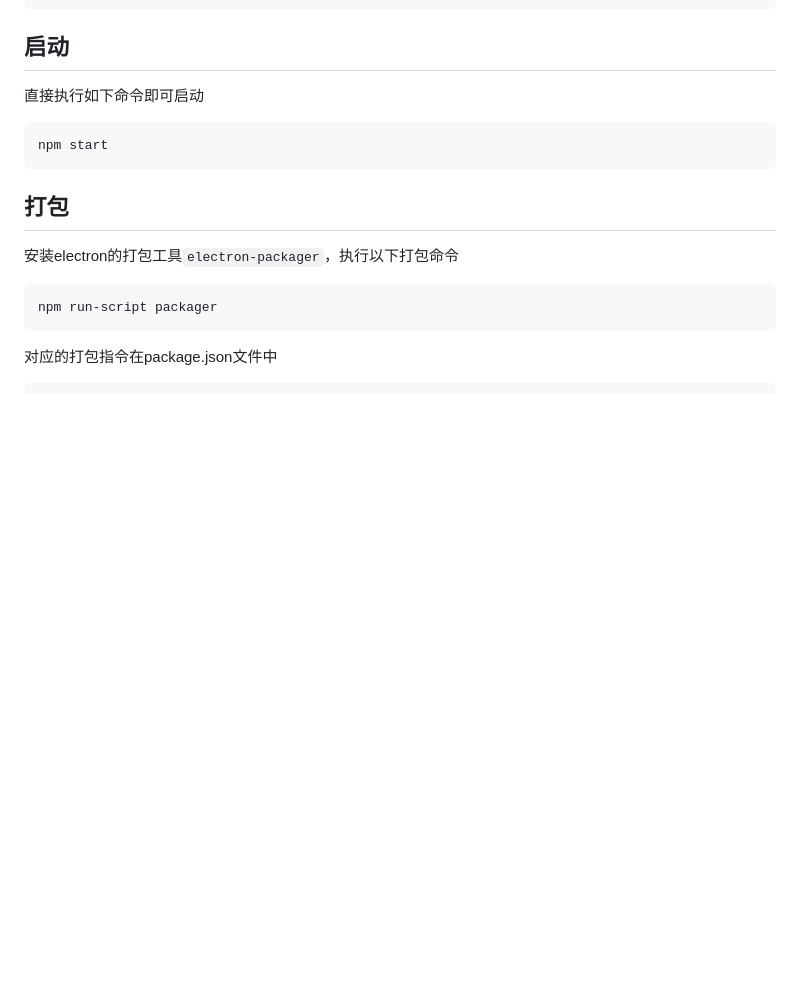
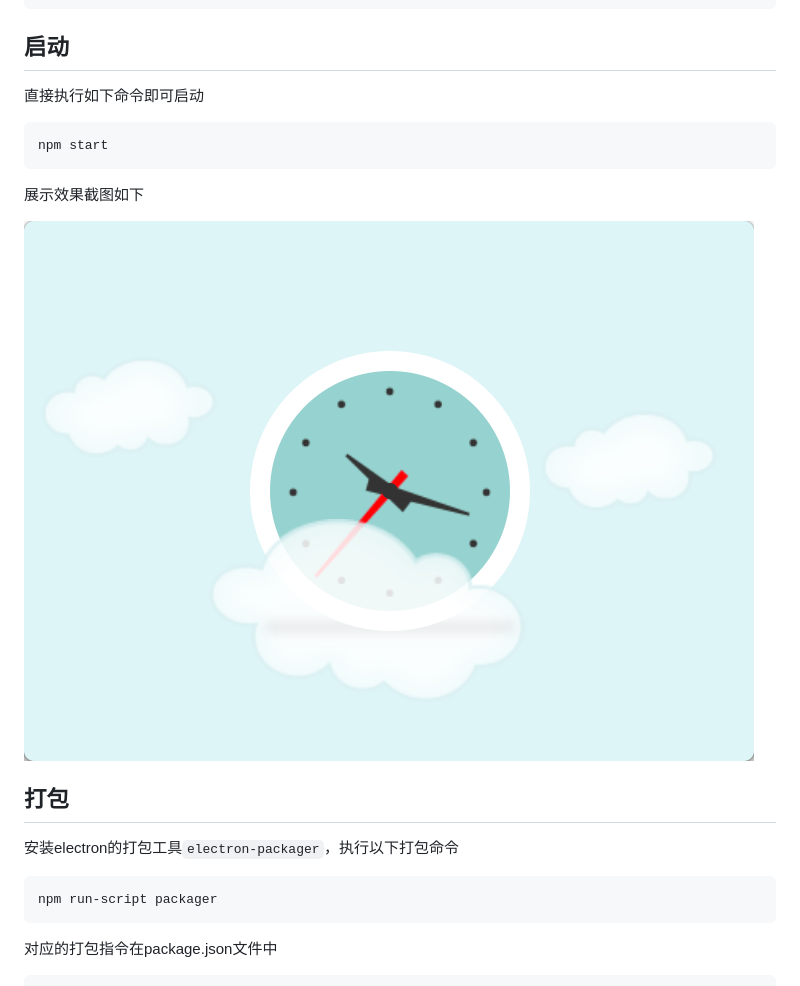
Before and after one commit to wizardAL/electron-clock, a Markdown page: README.md, the part around the change. Drawn GitHub-style; pictures changed too: images/snapshot.png (added); blank space fills up the shorter version.

Commit message:
add snapshot

````diff
--- a/README.md
+++ b/README.md
@@ -13,6 +13,10 @@ npm install electron --save-dev
 ```shell
 npm start
 ```
+
+展示效果截图如下
+
+![截图](./images/snapshot.png)
 
 ## 打包
 
````
